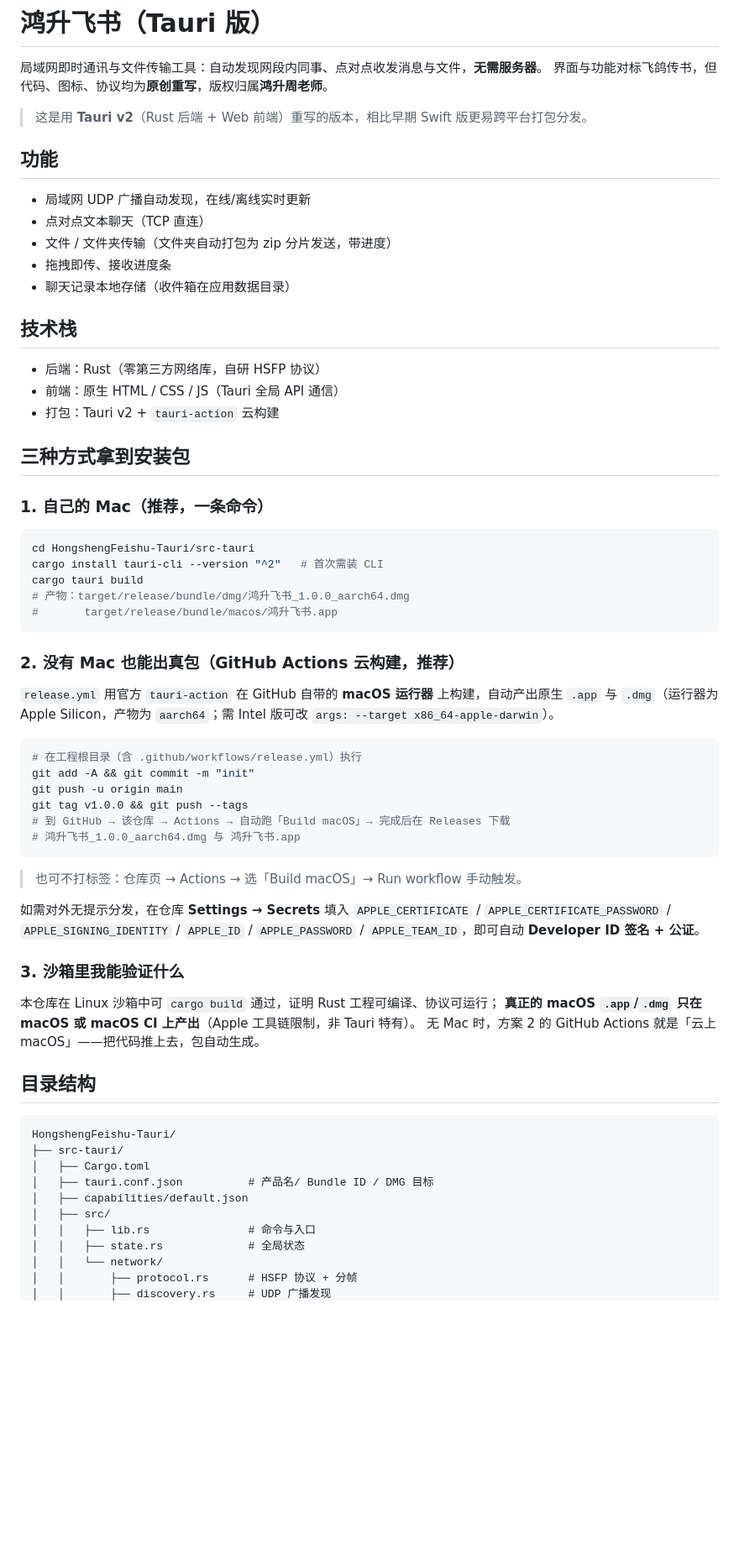
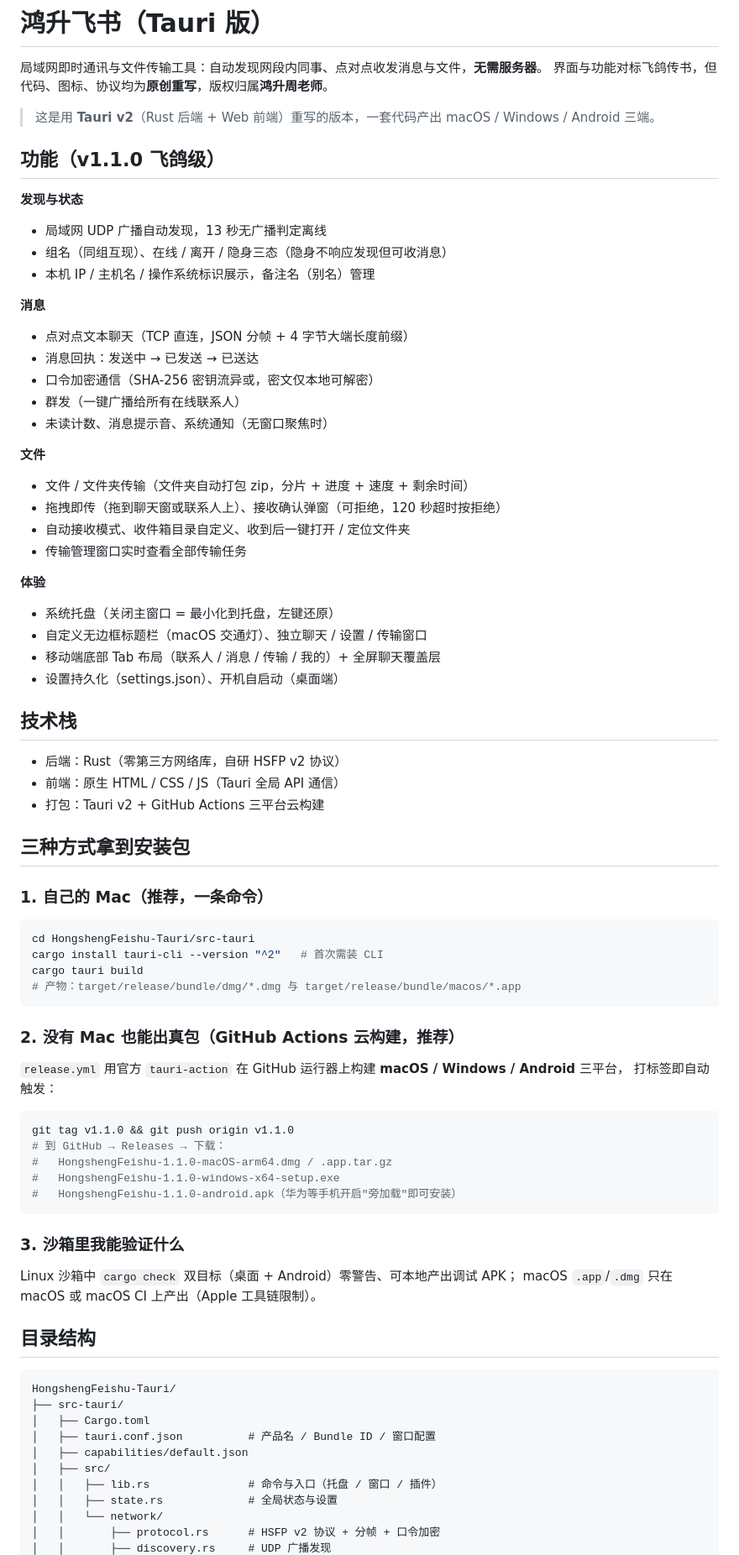
Before and after one commit to fyrs3101/HongshengFeishu, a Markdown page: README.md, the part around one of its changes. Shown at 84% size. GitHub-like rendering; blank space fills up the shorter version.

Commit message:
docs: README 更新至 v1.1.0 飞鸽级功能清单与三端发版说明

````diff
--- a/README.md
+++ b/README.md
@@ -3,21 +3,43 @@
 局域网即时通讯与文件传输工具：自动发现网段内同事、点对点收发消息与文件，**无需服务器**。
 界面与功能对标飞鸽传书，但代码、图标、协议均为**原创重写**，版权归属**鸿升周老师**。
 
-> 这是用 **Tauri v2**（Rust 后端 + Web 前端）重写的版本，相比早期 Swift 版更易跨平台打包分发。
+> 这是用 **Tauri v2**（Rust 后端 + Web 前端）重写的版本，一套代码产出 macOS / Windows / Android 三端。
 
-## 功能
+## 功能（v1.1.0 飞鸽级）
 
-- 局域网 UDP 广播自动发现，在线/离线实时更新
-- 点对点文本聊天（TCP 直连）
-- 文件 / 文件夹传输（文件夹自动打包为 zip 分片发送，带进度）
-- 拖拽即传、接收进度条
-- 聊天记录本地存储（收件箱在应用数据目录）
+**发现与状态**
+
+- 局域网 UDP 广播自动发现，13 秒无广播判定离线
+- 组名（同组互现）、在线 / 离开 / 隐身三态（隐身不响应发现但可收消息）
+- 本机 IP / 主机名 / 操作系统标识展示，备注名（别名）管理
+
+**消息**
+
+- 点对点文本聊天（TCP 直连，JSON 分帧 + 4 字节大端长度前缀）
+- 消息回执：发送中 → 已发送 → 已送达
+- 口令加密通信（SHA-256 密钥流异或，密文仅本地可解密）
+- 群发（一键广播给所有在线联系人）
+- 未读计数、消息提示音、系统通知（无窗口聚焦时）
+
+**文件**
+
+- 文件 / 文件夹传输（文件夹自动打包 zip，分片 + 进度 + 速度 + 剩余时间）
+- 拖拽即传（拖到聊天窗或联系人上）、接收确认弹窗（可拒绝，120 秒超时按拒绝）
+- 自动接收模式、收件箱目录自定义、收到后一键打开 / 定位文件夹
+- 传输管理窗口实时查看全部传输任务
+
+**体验**
+
+- 系统托盘（关闭主窗口 = 最小化到托盘，左键还原）
+- 自定义无边框标题栏（macOS 交通灯）、独立聊天 / 设置 / 传输窗口
+- 移动端底部 Tab 布局（联系人 / 消息 / 传输 / 我的）+ 全屏聊天覆盖层
+- 设置持久化（settings.json）、开机自启动（桌面端）
 
 ## 技术栈
 
-- 后端：Rust（零第三方网络库，自研 HSFP 协议）
+- 后端：Rust（零第三方网络库，自研 HSFP v2 协议）
 - 前端：原生 HTML / CSS / JS（Tauri 全局 API 通信）
-- 打包：Tauri v2 + `tauri-action` 云构建
+- 打包：Tauri v2 + GitHub Actions 三平台云构建
 
 ## 三种方式拿到安装包
 
@@ -27,35 +49,26 @@
 cd HongshengFeishu-Tauri/src-tauri
 cargo install tauri-cli --version "^2"   # 首次需装 CLI
 cargo tauri build
-# 产物：target/release/bundle/dmg/鸿升飞书_1.0.0_aarch64.dmg
-#       target/release/bundle/macos/鸿升飞书.app
+# 产物：target/release/bundle/dmg/*.dmg 与 target/release/bundle/macos/*.app
 ```
 
 ### 2. 没有 Mac 也能出真包（GitHub Actions 云构建，推荐）
 
-`release.yml` 用官方 `tauri-action` 在 GitHub 自带的 **macOS 运行器** 上构建，自动产出原生
-`.app` 与 `.dmg`（运行器为 Apple Silicon，产物为 `aarch64`；需 Intel 版可改 `args: --target x86_64-apple-darwin`）。
+`release.yml` 用官方 `tauri-action` 在 GitHub 运行器上构建 **macOS / Windows / Android** 三平台，
+打标签即自动触发：
 
 ```bash
-# 在工程根目录（含 .github/workflows/release.yml）执行
-git add -A && git commit -m "init"
-git push -u origin main
-git tag v1.0.0 && git push --tags
-# 到 GitHub → 该仓库 → Actions → 自动跑「Build macOS」→ 完成后在 Releases 下载
-# 鸿升飞书_1.0.0_aarch64.dmg 与 鸿升飞书.app
+git tag v1.1.0 && git push origin v1.1.0
+# 到 GitHub → Releases → 下载：
+#   HongshengFeishu-1.1.0-macOS-arm64.dmg / .app.tar.gz
+#   HongshengFeishu-1.1.0-windows-x64-setup.exe
+#   HongshengFeishu-1.1.0-android.apk（华为等手机开启"旁加载"即可安装）
 ```
-
-> 也可不打标签：仓库页 → Actions → 选「Build macOS」→ Run workflow 手动触发。
-
-如需对外无提示分发，在仓库 **Settings → Secrets** 填入
-`APPLE_CERTIFICATE` / `APPLE_CERTIFICATE_PASSWORD` / `APPLE_SIGNING_IDENTITY` /
-`APPLE_ID` / `APPLE_PASSWORD` / `APPLE_TEAM_ID`，即可自动 **Developer ID 签名 + 公证**。
 
 ### 3. 沙箱里我能验证什么
 
-本仓库在 Linux 沙箱中可 `cargo build` 通过，证明 Rust 工程可编译、协议可运行；
-**真正的 macOS `.app`/`.dmg` 只在 macOS 或 macOS CI 上产出**（Apple 工具链限制，非 Tauri 特有）。
-无 Mac 时，方案 2 的 GitHub Actions 就是「云上 macOS」——把代码推上去，包自动生成。
+Linux 沙箱中 `cargo check` 双目标（桌面 + Android）零警告、可本地产出调试 APK；
+macOS `.app`/`.dmg` 只在 macOS 或 macOS CI 上产出（Apple 工具链限制）。
 
 ## 目录结构
 
@@ -63,11 +76,11 @@ git tag v1.0.0 && git push --tags
 HongshengFeishu-Tauri/
 ├── src-tauri/
 │   ├── Cargo.toml
-│   ├── tauri.conf.json          # 产品名/ Bundle ID / DMG 目标
+│   ├── tauri.conf.json          # 产品名 / Bundle ID / 窗口配置
 │   ├── capabilities/default.json
 │   ├── src/
-│   │   ├── lib.rs               # 命令与入口
-│   │   ├── state.rs             # 全局状态
+│   │   ├── lib.rs               # 命令与入口（托盘 / 窗口 / 插件）
+│   │   ├── state.rs             # 全局状态与设置
 │   │   └── network/
-│   │       ├── protocol.rs      # HSFP 协议 + 分帧
+│   │       ├── protocol.rs      # HSFP v2 协议 + 分帧 + 口令加密
 │   │       ├── discovery.rs     # UDP 广播发现
````
Also changed, not shown: other parts of README.md (+10 -3 lines).
